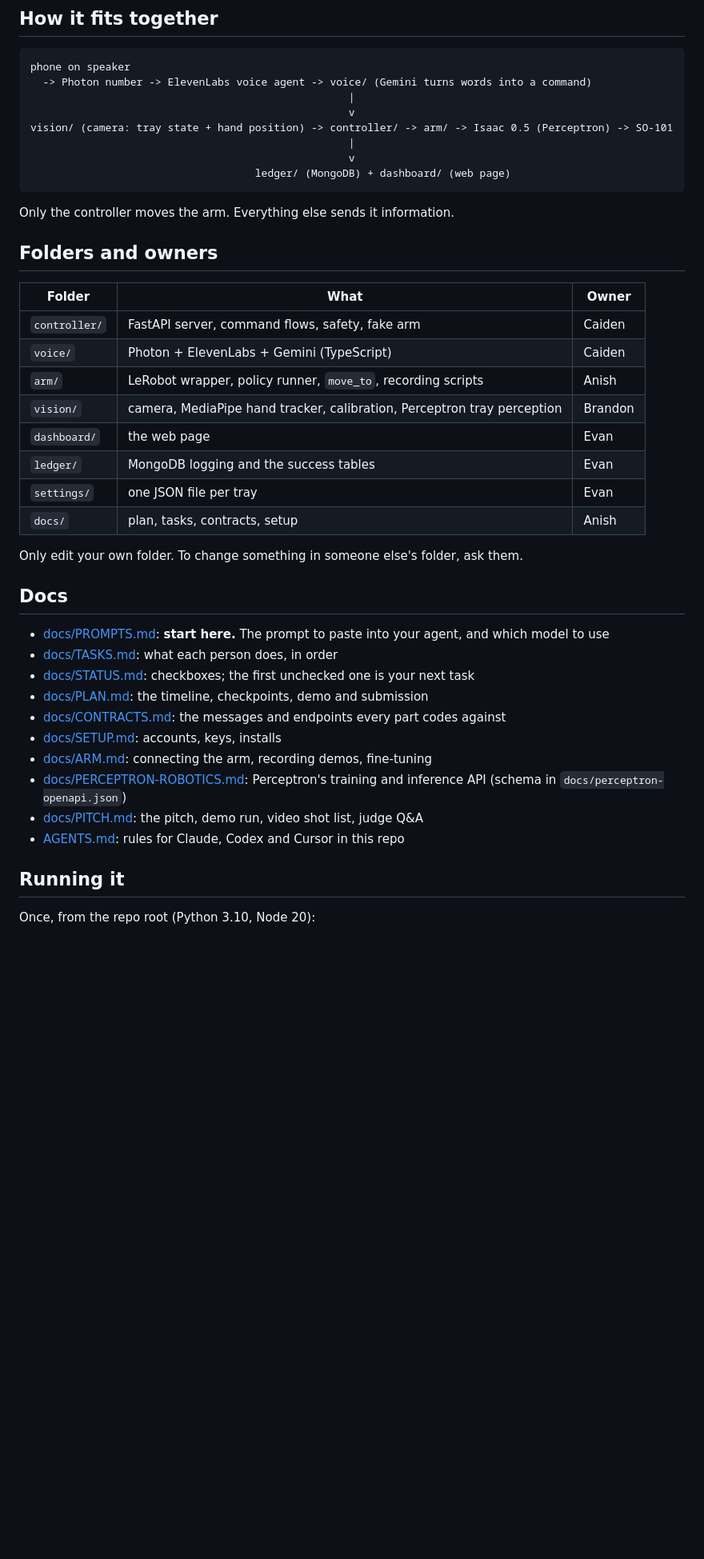
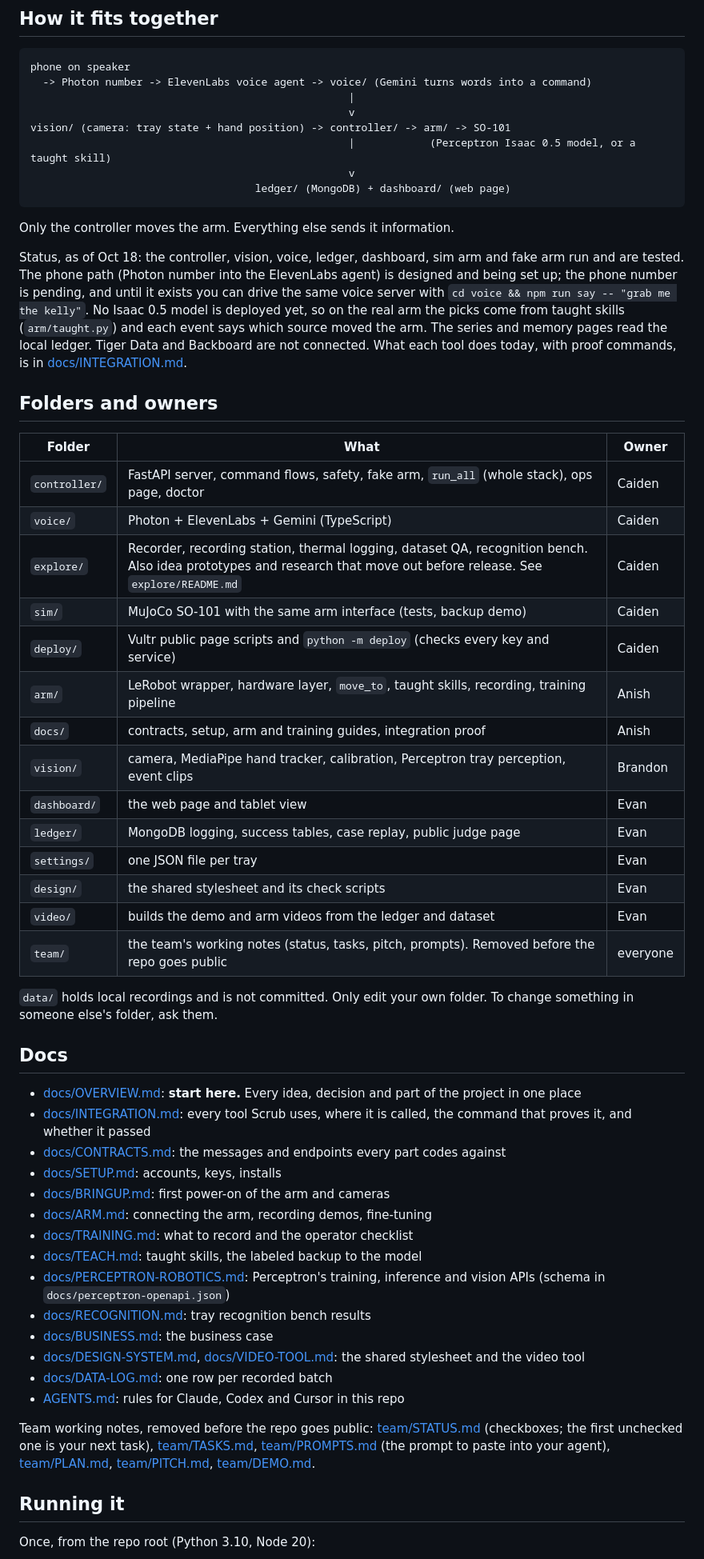
Before and after one commit to anish-agr/scrub, a Markdown page: README.md, the part around one of its changes. Shown at 80% size. Rendered like a GitHub page; blank space fills up the shorter version.

Commit message:
README, OVERVIEW, DEVPOST, README-PUBLIC match the code and INTEGRATION.md: Tiger Data, Backboard and GoDaddy dropped, Perceptron robotics and Photon pending, taught skills, run_all --real, ops and doctor

````diff
--- a/README.md
+++ b/README.md
@@ -18,41 +18,55 @@ phone on speaker
   -> Photon number -> ElevenLabs voice agent -> voice/ (Gemini turns words into a command)
                                                    |
                                                    v
-vision/ (camera: tray state + hand position) -> controller/ -> arm/ -> Isaac 0.5 (Perceptron) -> SO-101
-                                                   |
+vision/ (camera: tray state + hand position) -> controller/ -> arm/ -> SO-101
+                                                   |            (Perceptron Isaac 0.5 model, or a taught skill)
                                                    v
                                     ledger/ (MongoDB) + dashboard/ (web page)
 ```
 
 Only the controller moves the arm. Everything else sends it information.
 
+Status, as of Oct 18: the controller, vision, voice, ledger, dashboard, sim arm and fake arm run and are tested. The phone path (Photon number into the ElevenLabs agent) is designed and being set up; the phone number is pending, and until it exists you can drive the same voice server with `cd voice && npm run say -- "grab me the kelly"`. No Isaac 0.5 model is deployed yet, so on the real arm the picks come from taught skills (`arm/taught.py`) and each event says which source moved the arm. The series and memory pages read the local ledger. Tiger Data and Backboard are not connected. What each tool does today, with proof commands, is in [docs/INTEGRATION.md](docs/INTEGRATION.md).
+
 ## Folders and owners
 
 | Folder | What | Owner |
 | --- | --- | --- |
-| `controller/` | FastAPI server, command flows, safety, fake arm | Caiden |
+| `controller/` | FastAPI server, command flows, safety, fake arm, `run_all` (whole stack), ops page, doctor | Caiden |
 | `voice/` | Photon + ElevenLabs + Gemini (TypeScript) | Caiden |
-| `arm/` | LeRobot wrapper, policy runner, `move_to`, recording scripts | Anish |
-| `vision/` | camera, MediaPipe hand tracker, calibration, Perceptron tray perception | Brandon |
-| `dashboard/` | the web page | Evan |
-| `ledger/` | MongoDB logging and the success tables | Evan |
+| `explore/` | Recorder, recording station, thermal logging, dataset QA, recognition bench. Also idea prototypes and research that move out before release. See `explore/README.md` | Caiden |
+| `sim/` | MuJoCo SO-101 with the same arm interface (tests, backup demo) | Caiden |
+| `deploy/` | Vultr public page scripts and `python -m deploy` (checks every key and service) | Caiden |
+| `arm/` | LeRobot wrapper, hardware layer, `move_to`, taught skills, recording, training pipeline | Anish |
+| `docs/` | contracts, setup, arm and training guides, integration proof | Anish |
+| `vision/` | camera, MediaPipe hand tracker, calibration, Perceptron tray perception, event clips | Brandon |
+| `dashboard/` | the web page and tablet view | Evan |
+| `ledger/` | MongoDB logging, success tables, case replay, public judge page | Evan |
 | `settings/` | one JSON file per tray | Evan |
-| `docs/` | plan, tasks, contracts, setup | Anish |
+| `design/` | the shared stylesheet and its check scripts | Evan |
+| `video/` | builds the demo and arm videos from the ledger and dataset | Evan |
+| `team/` | the team's working notes (status, tasks, pitch, prompts). Removed before the repo goes public | everyone |
 
-Only edit your own folder. To change something in someone else's folder, ask them.
+`data/` holds local recordings and is not committed. Only edit your own folder. To change something in someone else's folder, ask them.
 
 ## Docs
 
-- [docs/PROMPTS.md](docs/PROMPTS.md): **start here.** The prompt to paste into your agent, and which model to use
-- [docs/TASKS.md](docs/TASKS.md): what each person does, in order
-- [docs/STATUS.md](docs/STATUS.md): checkboxes; the first unchecked one is your next task
-- [docs/PLAN.md](docs/PLAN.md): the timeline, checkpoints, demo and submission
+- [docs/OVERVIEW.md](docs/OVERVIEW.md): **start here.** Every idea, decision and part of the project in one place
+- [docs/INTEGRATION.md](docs/INTEGRATION.md): every tool Scrub uses, where it is called, the command that proves it, and whether it passed
 - [docs/CONTRACTS.md](docs/CONTRACTS.md): the messages and endpoints every part codes against
 - [docs/SETUP.md](docs/SETUP.md): accounts, keys, installs
+- [docs/BRINGUP.md](docs/BRINGUP.md): first power-on of the arm and cameras
 - [docs/ARM.md](docs/ARM.md): connecting the arm, recording demos, fine-tuning
-- [docs/PERCEPTRON-ROBOTICS.md](docs/PERCEPTRON-ROBOTICS.md): Perceptron's training and inference API (schema in `docs/perceptron-openapi.json`)
-- [docs/PITCH.md](docs/PITCH.md): the pitch, demo run, video shot list, judge Q&A
+- [docs/TRAINING.md](docs/TRAINING.md): what to record and the operator checklist
+- [docs/TEACH.md](docs/TEACH.md): taught skills, the labeled backup to the model
+- [docs/PERCEPTRON-ROBOTICS.md](docs/PERCEPTRON-ROBOTICS.md): Perceptron's training, inference and vision APIs (schema in `docs/perceptron-openapi.json`)
+- [docs/RECOGNITION.md](docs/RECOGNITION.md): tray recognition bench results
+- [docs/BUSINESS.md](docs/BUSINESS.md): the business case
+- [docs/DESIGN-SYSTEM.md](docs/DESIGN-SYSTEM.md), [docs/VIDEO-TOOL.md](docs/VIDEO-TOOL.md): the shared stylesheet and the video tool
+- [docs/DATA-LOG.md](docs/DATA-LOG.md): one row per recorded batch
 - [AGENTS.md](AGENTS.md): rules for Claude, Codex and Cursor in this repo
+
+Team working notes, removed before the repo goes public: [team/STATUS.md](team/STATUS.md) (checkboxes; the first unchecked one is your next task), [team/TASKS.md](team/TASKS.md), [team/PROMPTS.md](team/PROMPTS.md) (the prompt to paste into your agent), [team/PLAN.md](team/PLAN.md), [team/PITCH.md](team/PITCH.md), [team/DEMO.md](team/DEMO.md).
 
 ## Running it
 
````
Also changed, not shown: other parts of README.md (+8 -4 lines).
